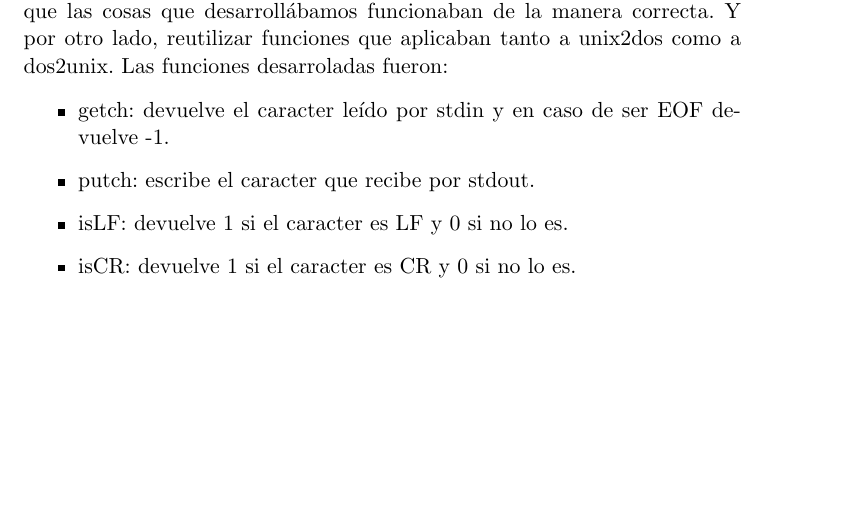
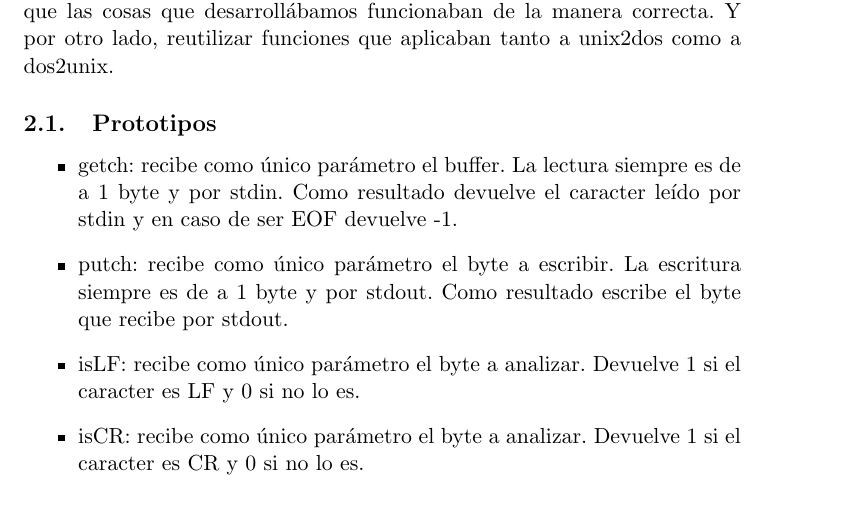
Before and after one commit to nicolaslongo/OC, a LaTeX document (tp1/informe/Informe/informeTp1.tex): part of page 5 of 18 before the commit and part of page 5 of 19 after it, cut so that both start at the same text, the shorter picture padded with empty space. Compiled offline with pdfLaTeX.

Commit message:
Agrego chamuyo en lo de prototipos.

```diff
--- a/tp1/informe/Informe/informeTp1.tex
+++ b/tp1/informe/Informe/informeTp1.tex
@@ -151,16 +151,17 @@ http://groups.yahoo.com/groups/orga-comp/.
 
 \section{Implementaci\'on}
 Se implementaron dos funciones para poder convertir un archivo de DOS a UNIX y viceversa. La implementaci\'on se basó en un ciclo while que recorre el archivo byte por byte mientras consulta si está parado sobre un '$\backslash$r' o '$\backslash$n'. En caso de ser alguno de estos caracteres, se efectua la modificación correspondiente y sino, simplemente se escribe el mismo caracter en la salida.
-Para lograr esto, decidimos dividir los programas en pequeñas funciones.Esto nos permiti\'o por un lado reducir la complejidad e ir teniendo seguridad de que las cosas que desarroll\'abamos funcionaban de la manera correcta. Y por otro lado, reutilizar funciones que aplicaban tanto a unix2dos como a dos2unix. Las funciones desarroladas fueron:
+Para lograr esto, decidimos dividir los programas en pequeñas funciones.Esto nos permiti\'o por un lado reducir la complejidad e ir teniendo seguridad de que las cosas que desarroll\'abamos funcionaban de la manera correcta. Y por otro lado, reutilizar funciones que aplicaban tanto a unix2dos como a dos2unix.
 
+\subsection{Prototipos}
 \begin{itemize}
-\item getch: devuelve el caracter le\'ido por stdin y en caso de ser EOF devuelve -1.
+\item getch: recibe como \'unico par\'ametro el buffer. La lectura siempre es de a 1 byte y por stdin. Como resultado devuelve el caracter le\'ido por stdin y en caso de ser EOF devuelve -1.
 
-\item putch: escribe el caracter que recibe por stdout.
+\item putch: recibe como \'unico par\'ametro el byte a escribir. La escritura siempre es de a 1 byte y por stdout. Como resultado escribe el byte que recibe por stdout.
 
-\item isLF: devuelve 1 si el caracter es LF y 0 si no lo es.
+\item isLF: recibe como \'unico par\'ametro el byte a analizar. Devuelve 1 si el caracter es LF y 0 si no lo es.
 
-\item isCR: devuelve 1 si el caracter es CR y 0 si no lo es.
+\item isCR: recibe como \'unico par\'ametro el byte a analizar. Devuelve 1 si el caracter es CR y 0 si no lo es.
 \end{itemize}
 
 \section{Generaci\'on de binarios}
```
Also changed, not shown: tp1/informe/Informe/informeTp1.pdf, 3 other files.
